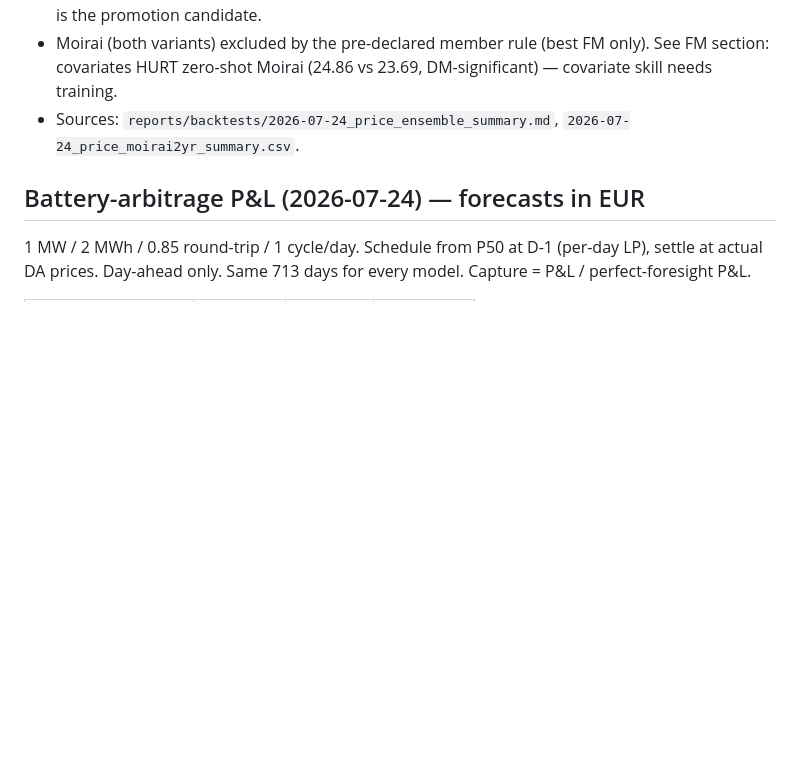
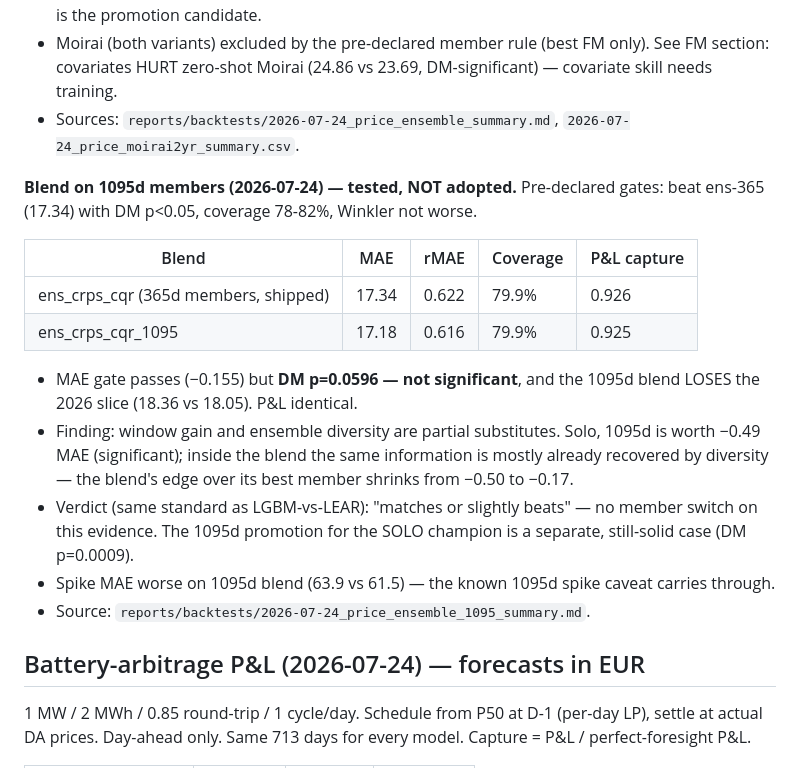
Before and after one commit to barteksarwa/pl-energy-forecast, a Markdown page: docs/RESULTS.md, the part around the change. Drawn GitHub-style; blank space fills up the shorter version.

Commit message:
results: 1095d-member blend not significant vs shipped blend (DM p=0.06) — no switch

```diff
--- a/docs/RESULTS.md
+++ b/docs/RESULTS.md
@@ -188,6 +188,28 @@ Weights: inverse trailing-60d crps3, past-only, equal-weight warm-up.
 - Sources: `reports/backtests/2026-07-24_price_ensemble_summary.md`,
   `2026-07-24_price_moirai2yr_summary.csv`.
 
+**Blend on 1095d members (2026-07-24) — tested, NOT adopted.**
+Pre-declared gates: beat ens-365 (17.34) with DM p<0.05, coverage
+78-82%, Winkler not worse.
+
+| Blend | MAE | rMAE | Coverage | P&L capture |
+|---|---|---|---|---|
+| ens_crps_cqr (365d members, shipped) | 17.34 | 0.622 | 79.9% | 0.926 |
+| ens_crps_cqr_1095 | 17.18 | 0.616 | 79.9% | 0.925 |
+
+- MAE gate passes (−0.155) but **DM p=0.0596 — not significant**, and
+  the 1095d blend LOSES the 2026 slice (18.36 vs 18.05). P&L identical.
+- Finding: window gain and ensemble diversity are partial substitutes.
+  Solo, 1095d is worth −0.49 MAE (significant); inside the blend the
+  same information is mostly already recovered by diversity — the
+  blend's edge over its best member shrinks from −0.50 to −0.17.
+- Verdict (same standard as LGBM-vs-LEAR): "matches or slightly
+  beats" — no member switch on this evidence. The 1095d promotion for
+  the SOLO champion is a separate, still-solid case (DM p=0.0009).
+- Spike MAE worse on 1095d blend (63.9 vs 61.5) — the known 1095d
+  spike caveat carries through.
+- Source: `reports/backtests/2026-07-24_price_ensemble_1095_summary.md`.
+
 ## Battery-arbitrage P&L (2026-07-24) — forecasts in EUR
 
 1 MW / 2 MWh / 0.85 round-trip / 1 cycle/day. Schedule from P50 at
```
Also changed, not shown: docs/DECISIONS.md (+5 -0 lines).
